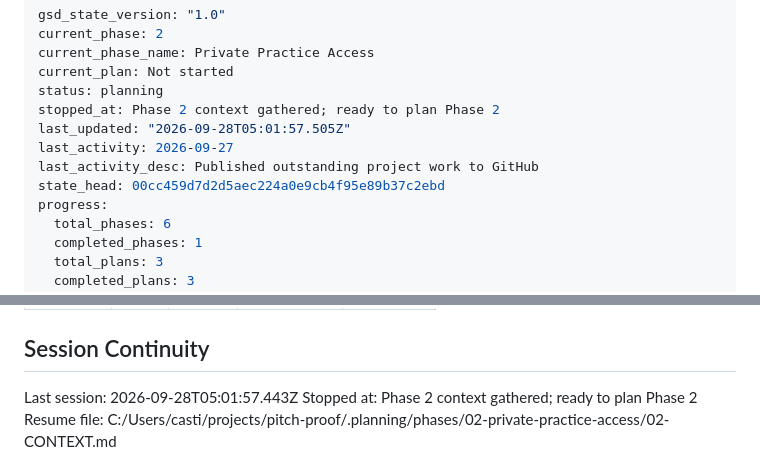
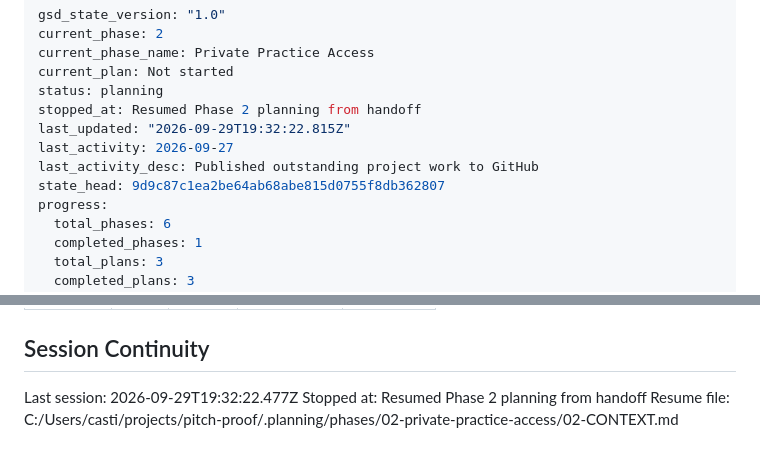
Before and after one commit to mcastig11/pitch-proof, a Markdown page: .planning/STATE.md, 2 parts joined by grey strips. Rendered like a GitHub page.

Commit message:
docs(state): resume phase 2 planning

```diff
--- a/.planning/STATE.md
+++ b/.planning/STATE.md
@@ -4,11 +4,11 @@ current_phase: 2
 current_phase_name: Private Practice Access
 current_plan: Not started
 status: planning
-stopped_at: Phase 2 context gathered; ready to plan Phase 2
-last_updated: "2026-09-28T05:01:57.505Z"
+stopped_at: Resumed Phase 2 planning from handoff
+last_updated: "2026-09-29T19:32:22.815Z"
 last_activity: 2026-09-27
 last_activity_desc: Published outstanding project work to GitHub
-state_head: 00cc459d7d2d5aec224a0e9cb4f95e89b37c2ebd
+state_head: 9d9c87c1ea2be64ab68abe815d0755f8db362807
 progress:
   total_phases: 6
   completed_phases: 1
@@ -105,6 +105,6 @@ None yet.
 
 ## Session Continuity
 
-Last session: 2026-09-28T05:01:57.443Z
-Stopped at: Phase 2 context gathered; ready to plan Phase 2
+Last session: 2026-09-29T19:32:22.477Z
+Stopped at: Resumed Phase 2 planning from handoff
 Resume file: C:/Users/casti/projects/pitch-proof/.planning/phases/02-private-practice-access/02-CONTEXT.md
```
